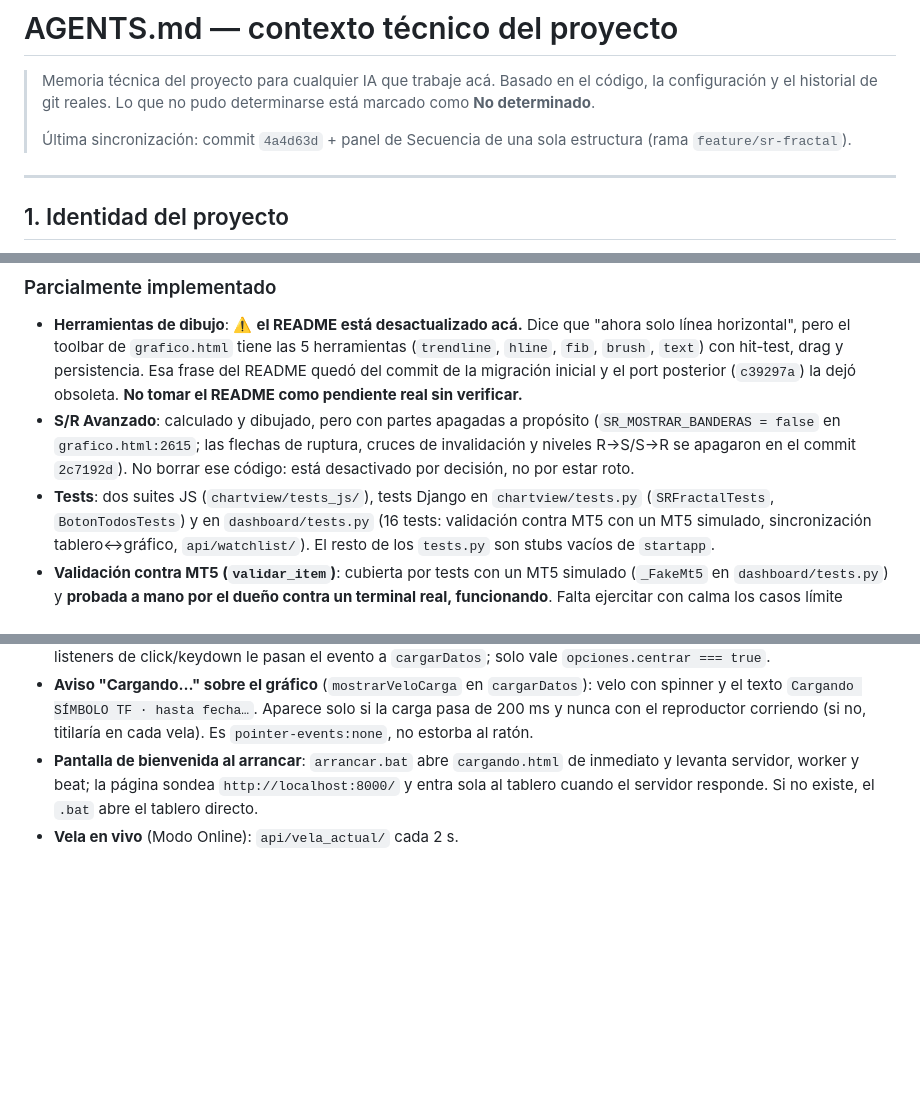
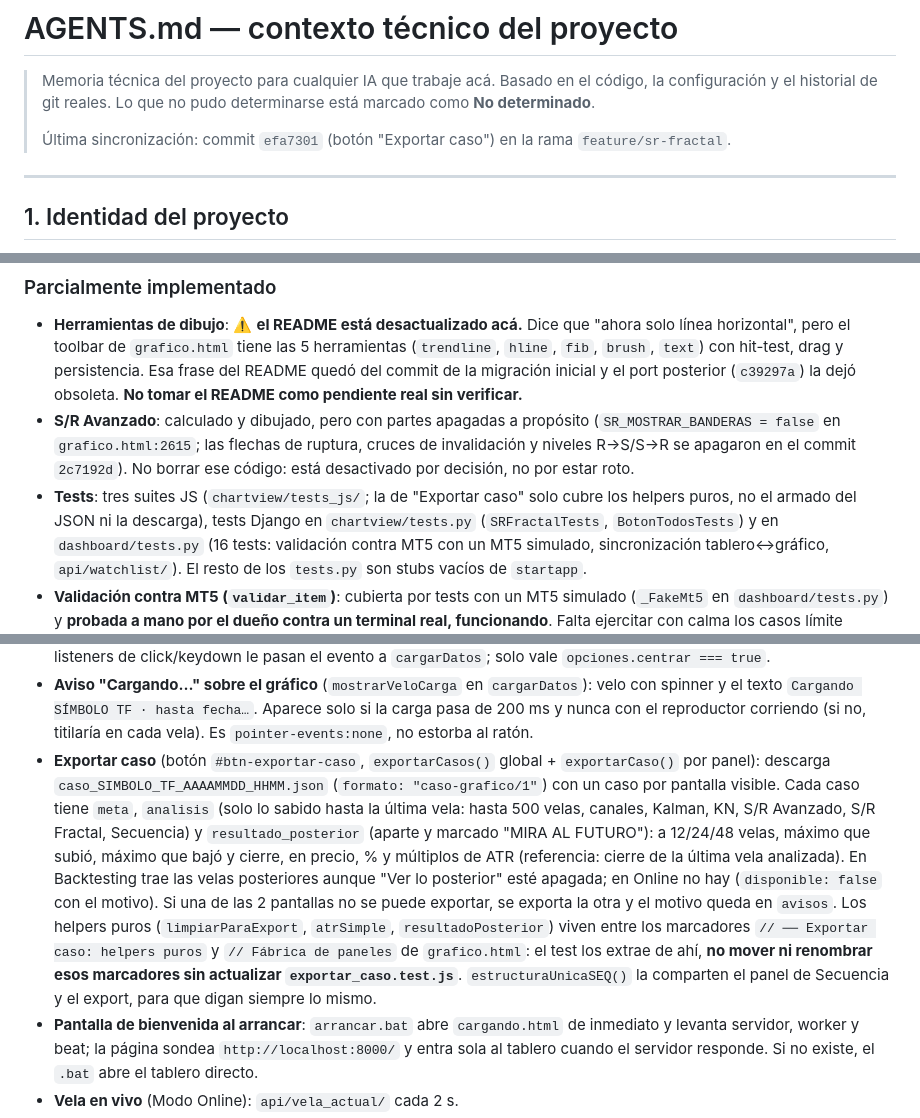
Before and after one commit to Edwar9218/trading-django, a Markdown page: AGENTS.md, 3 parts joined by grey strips. Drawn GitHub-style; blank space fills up the shorter version.

Commit message:
docs: AGENTS.md con el botón "Exportar caso" y su test

```diff
--- a/AGENTS.md
+++ b/AGENTS.md
@@ -4,7 +4,7 @@
 > Basado en el código, la configuración y el historial de git reales.
 > Lo que no pudo determinarse está marcado como **No determinado**.
 >
-> Última sincronización: commit `4a4d63d` + panel de Secuencia de una sola estructura (rama `feature/sr-fractal`).
+> Última sincronización: commit `efa7301` (botón "Exportar caso") en la rama `feature/sr-fractal`.
 
 ---
 
@@ -75,7 +75,8 @@ propósito — ver Decisiones técnicas.
   flechas de ruptura, cruces de invalidación y niveles R→S/S→R se
   apagaron en el commit `2c7192d`). No borrar ese código: está desactivado
   por decisión, no por estar roto.
-- **Tests**: dos suites JS (`chartview/tests_js/`), tests Django en
+- **Tests**: tres suites JS (`chartview/tests_js/`; la de "Exportar caso" solo
+  cubre los helpers puros, no el armado del JSON ni la descarga), tests Django en
   `chartview/tests.py` (`SRFractalTests`, `BotonTodosTests`) y en
   `dashboard/tests.py` (16 tests: validación contra MT5 con un MT5
   simulado, sincronización tablero↔gráfico, `api/watchlist/`). El resto
@@ -315,6 +316,22 @@ Gráfico: sincronizarWatchlist() → GET /grafico/api/watchlist/ (solo SELECT)
   velo con spinner y el texto `Cargando SÍMBOLO TF · hasta fecha…`. Aparece
   solo si la carga pasa de 200 ms y nunca con el reproductor corriendo (si no,
   titilaría en cada vela). Es `pointer-events:none`, no estorba al ratón.
+- **Exportar caso** (botón `#btn-exportar-caso`, `exportarCasos()` global +
+  `exportarCaso()` por panel): descarga `caso_SIMBOLO_TF_AAAAMMDD_HHMM.json`
+  (`formato: "caso-grafico/1"`) con un caso por pantalla visible. Cada caso
+  tiene `meta`, `analisis` (solo lo sabido hasta la última vela: hasta 500
+  velas, canales, Kalman, KN, S/R Avanzado, S/R Fractal, Secuencia) y
+  `resultado_posterior` (aparte y marcado "MIRA AL FUTURO"): a 12/24/48 velas,
+  máximo que subió, máximo que bajó y cierre, en precio, % y múltiplos de ATR
+  (referencia: cierre de la última vela analizada). En Backtesting trae las
+  velas posteriores aunque "Ver lo posterior" esté apagada; en Online no hay
+  (`disponible: false` con el motivo). Si una de las 2 pantallas no se puede
+  exportar, se exporta la otra y el motivo queda en `avisos`. Los helpers puros
+  (`limpiarParaExport`, `atrSimple`, `resultadoPosterior`) viven entre los
+  marcadores `// ── Exportar caso: helpers puros` y `// Fábrica de paneles`
+  de `grafico.html`: el test los extrae de ahí, **no mover ni renombrar esos
+  marcadores sin actualizar `exportar_caso.test.js`**. `estructuraUnicaSEQ()` la
+  comparten el panel de Secuencia y el export, para que digan siempre lo mismo.
 - **Pantalla de bienvenida al arrancar**: `arrancar.bat` abre
   `cargando.html` de inmediato y levanta servidor, worker y beat; la
   página sondea `http://localhost:8000/` y entra sola al tablero cuando el
```
Also changed, not shown: other parts of AGENTS.md (+4 -0 lines).
